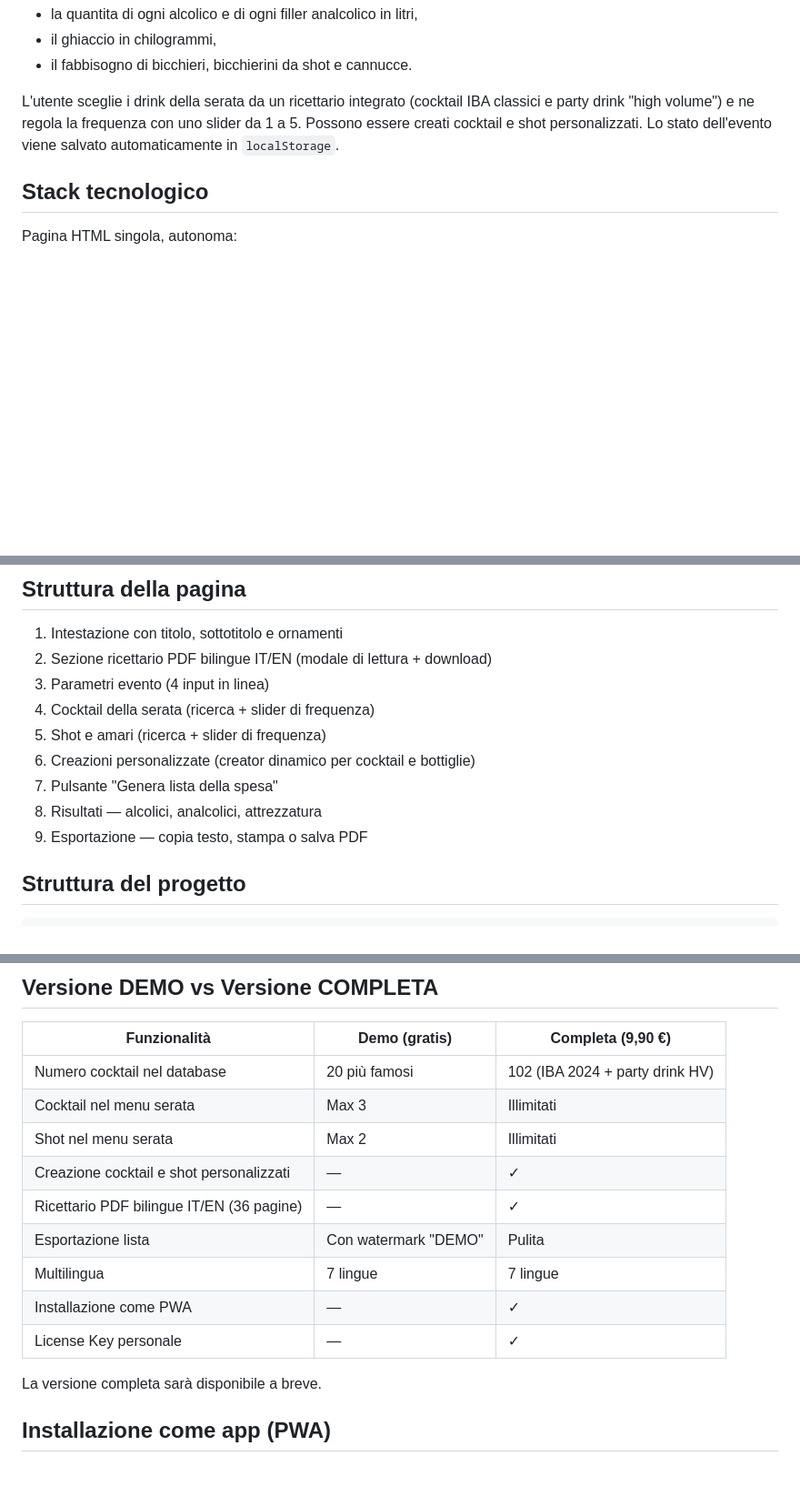
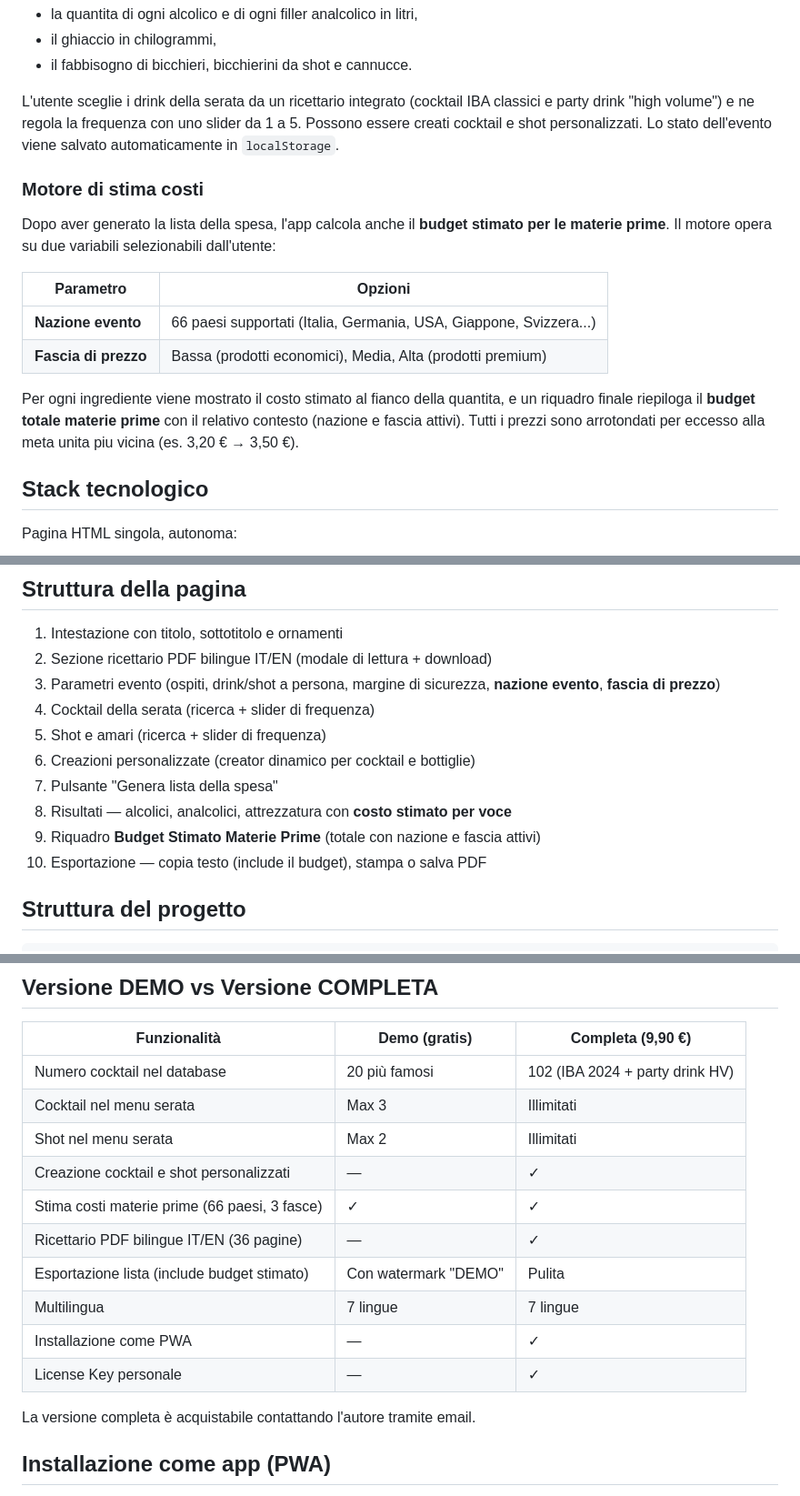
Before and after one commit to raccasamuele/barman-pro, a Markdown page: README.md, 3 parts joined by grey strips. Shown at 91% size. Drawn GitHub-style; blank space fills up the shorter version.

```diff
--- a/README.md
+++ b/README.md
@@ -20,6 +20,17 @@ Inserendo numero di ospiti, cocktail e shot a persona, l'app calcola automaticam
 - il fabbisogno di bicchieri, bicchierini da shot e cannucce.
 
 L'utente sceglie i drink della serata da un ricettario integrato (cocktail IBA classici e party drink "high volume") e ne regola la frequenza con uno slider da 1 a 5. Possono essere creati cocktail e shot personalizzati. Lo stato dell'evento viene salvato automaticamente in `localStorage`.
+
+### Motore di stima costi
+
+Dopo aver generato la lista della spesa, l'app calcola anche il **budget stimato per le materie prime**. Il motore opera su due variabili selezionabili dall'utente:
+
+| Parametro | Opzioni |
+| --- | --- |
+| **Nazione evento** | 66 paesi supportati (Italia, Germania, USA, Giappone, Svizzera...) |
+| **Fascia di prezzo** | Bassa (prodotti economici), Media, Alta (prodotti premium) |
+
+Per ogni ingrediente viene mostrato il costo stimato al fianco della quantita, e un riquadro finale riepiloga il **budget totale materie prime** con il relativo contesto (nazione e fascia attivi). Tutti i prezzi sono arrotondati per eccesso alla meta unita piu vicina (es. 3,20 € → 3,50 €).
 
 ## Stack tecnologico
 
@@ -79,13 +90,14 @@ L'estetica si ispira all'universo della miscelazione contemporanea: interfaccia
 
 1. Intestazione con titolo, sottotitolo e ornamenti
 2. Sezione ricettario PDF bilingue IT/EN (modale di lettura + download)
-3. Parametri evento (4 input in linea)
+3. Parametri evento (ospiti, drink/shot a persona, margine di sicurezza, **nazione evento**, **fascia di prezzo**)
 4. Cocktail della serata (ricerca + slider di frequenza)
 5. Shot e amari (ricerca + slider di frequenza)
 6. Creazioni personalizzate (creator dinamico per cocktail e bottiglie)
 7. Pulsante "Genera lista della spesa"
-8. Risultati &mdash; alcolici, analcolici, attrezzatura
-9. Esportazione &mdash; copia testo, stampa o salva PDF
+8. Risultati &mdash; alcolici, analcolici, attrezzatura con **costo stimato per voce**
+9. Riquadro **Budget Stimato Materie Prime** (totale con nazione e fascia attivi)
+10. Esportazione &mdash; copia testo (include il budget), stampa o salva PDF
 
 ## Struttura del progetto
 
@@ -126,13 +138,14 @@ La demo è disponibile in 7 lingue: **Italiano** (default), **English**, **Espa
 | Cocktail nel menu serata | Max 3 | Illimitati |
 | Shot nel menu serata | Max 2 | Illimitati |
 | Creazione cocktail e shot personalizzati | &mdash; | ✓ |
+| Stima costi materie prime (66 paesi, 3 fasce) | ✓ | ✓ |
 | Ricettario PDF bilingue IT/EN (36 pagine) | &mdash; | ✓ |
-| Esportazione lista | Con watermark "DEMO" | Pulita |
+| Esportazione lista (include budget stimato) | Con watermark "DEMO" | Pulita |
 | Multilingua | 7 lingue | 7 lingue |
 | Installazione come PWA | &mdash; | ✓ |
 | License Key personale | &mdash; | ✓ |
 
-La versione completa sarà disponibile a breve.
+La versione completa è acquistabile contattando l'autore tramite email.
 
 ## Installazione come app (PWA)
 
```
